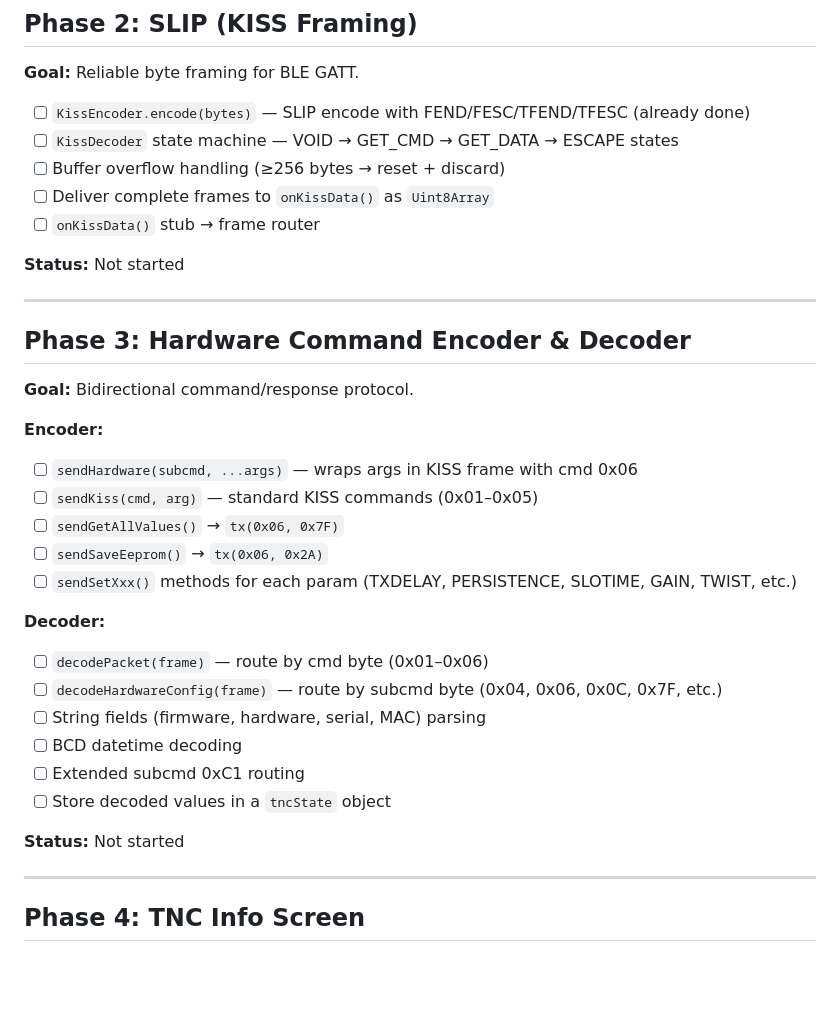
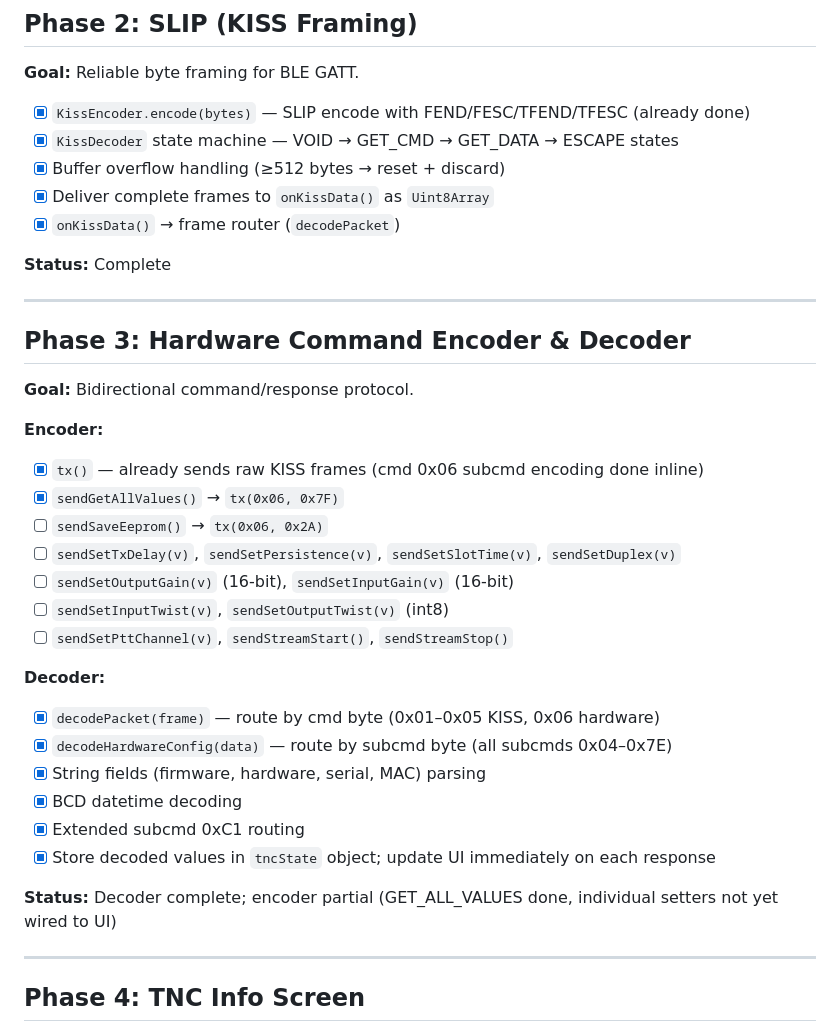
Before and after one commit to mobilinkd/webconfig, a Markdown page: docs/DEVELOPMENT_PLAN.md, the part around the change. Rendered like a GitHub page; blank space fills up the shorter version.

Commit message:
DEVELOPMENT_PLAN.md: mark Phase 2+3 complete

```diff
--- a/docs/DEVELOPMENT_PLAN.md
+++ b/docs/DEVELOPMENT_PLAN.md
@@ -19,13 +19,13 @@
 ## Phase 2: SLIP (KISS Framing)
 **Goal:** Reliable byte framing for BLE GATT.
 
-- [ ] `KissEncoder.encode(bytes)` — SLIP encode with FEND/FESC/TFEND/TFESC (already done)
-- [ ] `KissDecoder` state machine — VOID → GET_CMD → GET_DATA → ESCAPE states
-- [ ] Buffer overflow handling (≥256 bytes → reset + discard)
-- [ ] Deliver complete frames to `onKissData()` as `Uint8Array`
-- [ ] `onKissData()` stub → frame router
+- [x] `KissEncoder.encode(bytes)` — SLIP encode with FEND/FESC/TFEND/TFESC (already done)
+- [x] `KissDecoder` state machine — VOID → GET_CMD → GET_DATA → ESCAPE states
+- [x] Buffer overflow handling (≥512 bytes → reset + discard)
+- [x] Deliver complete frames to `onKissData()` as `Uint8Array`
+- [x] `onKissData()` → frame router (`decodePacket`)
 
-**Status:** Not started
+**Status:** Complete
 
 ---
 
@@ -33,21 +33,23 @@
 **Goal:** Bidirectional command/response protocol.
 
 **Encoder:**
-- [ ] `sendHardware(subcmd, ...args)` — wraps args in KISS frame with cmd 0x06
-- [ ] `sendKiss(cmd, arg)` — standard KISS commands (0x01–0x05)
-- [ ] `sendGetAllValues()` → `tx(0x06, 0x7F)`
+- [x] `tx()` — already sends raw KISS frames (cmd 0x06 subcmd encoding done inline)
+- [x] `sendGetAllValues()` → `tx(0x06, 0x7F)`
 - [ ] `sendSaveEeprom()` → `tx(0x06, 0x2A)`
-- [ ] `sendSetXxx()` methods for each param (TXDELAY, PERSISTENCE, SLOTIME, GAIN, TWIST, etc.)
+- [ ] `sendSetTxDelay(v)`, `sendSetPersistence(v)`, `sendSetSlotTime(v)`, `sendSetDuplex(v)`
+- [ ] `sendSetOutputGain(v)` (16-bit), `sendSetInputGain(v)` (16-bit)
+- [ ] `sendSetInputTwist(v)`, `sendSetOutputTwist(v)` (int8)
+- [ ] `sendSetPttChannel(v)`, `sendStreamStart()`, `sendStreamStop()`
 
 **Decoder:**
-- [ ] `decodePacket(frame)` — route by cmd byte (0x01–0x06)
-- [ ] `decodeHardwareConfig(frame)` — route by subcmd byte (0x04, 0x06, 0x0C, 0x7F, etc.)
-- [ ] String fields (firmware, hardware, serial, MAC) parsing
-- [ ] BCD datetime decoding
-- [ ] Extended subcmd 0xC1 routing
-- [ ] Store decoded values in a `tncState` object
+- [x] `decodePacket(frame)` — route by cmd byte (0x01–0x05 KISS, 0x06 hardware)
+- [x] `decodeHardwareConfig(data)` — route by subcmd byte (all subcmds 0x04–0x7E)
+- [x] String fields (firmware, hardware, serial, MAC) parsing
+- [x] BCD datetime decoding
+- [x] Extended subcmd 0xC1 routing
+- [x] Store decoded values in `tncState` object; update UI immediately on each response
 
-**Status:** Not started
+**Status:** Decoder complete; encoder partial (GET_ALL_VALUES done, individual setters not yet wired to UI)
 
 ---
 
```
